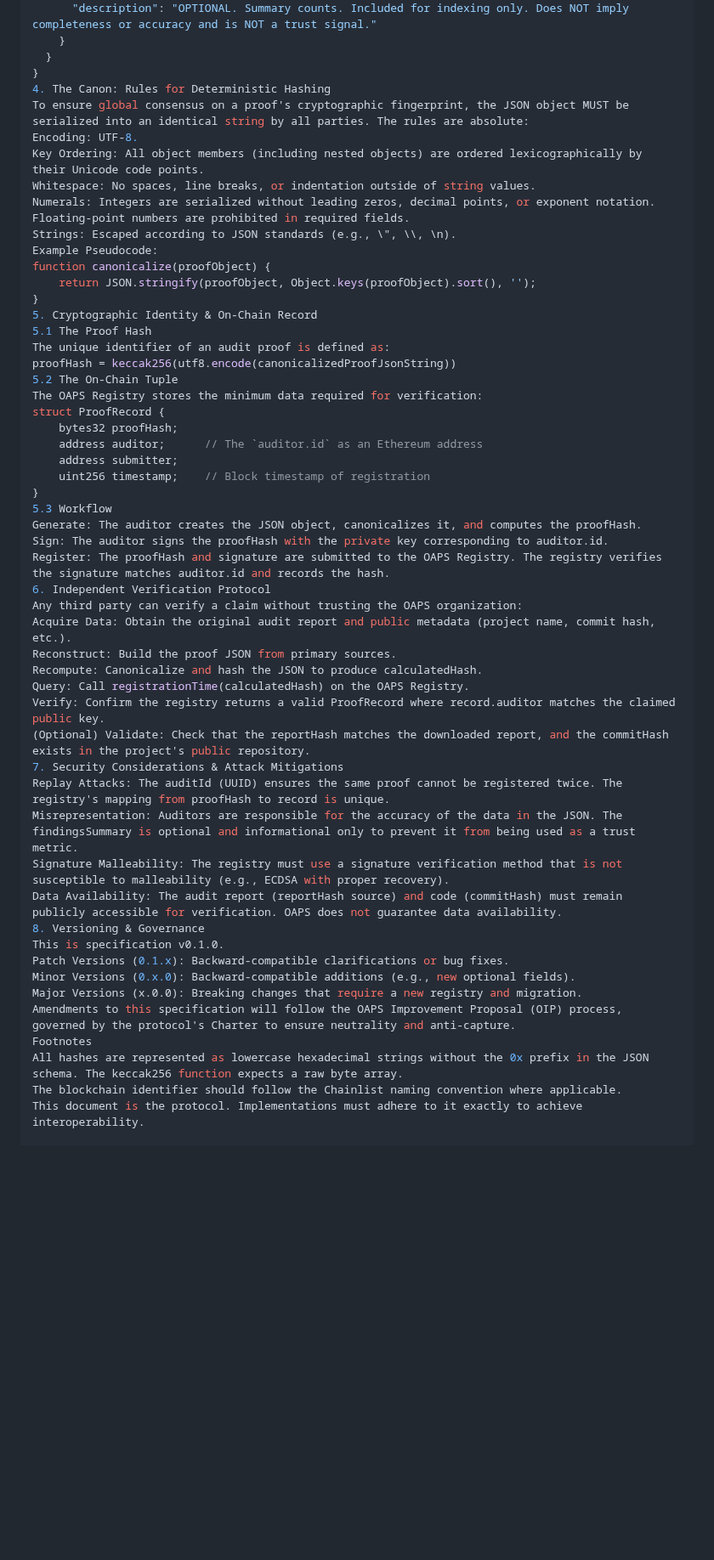
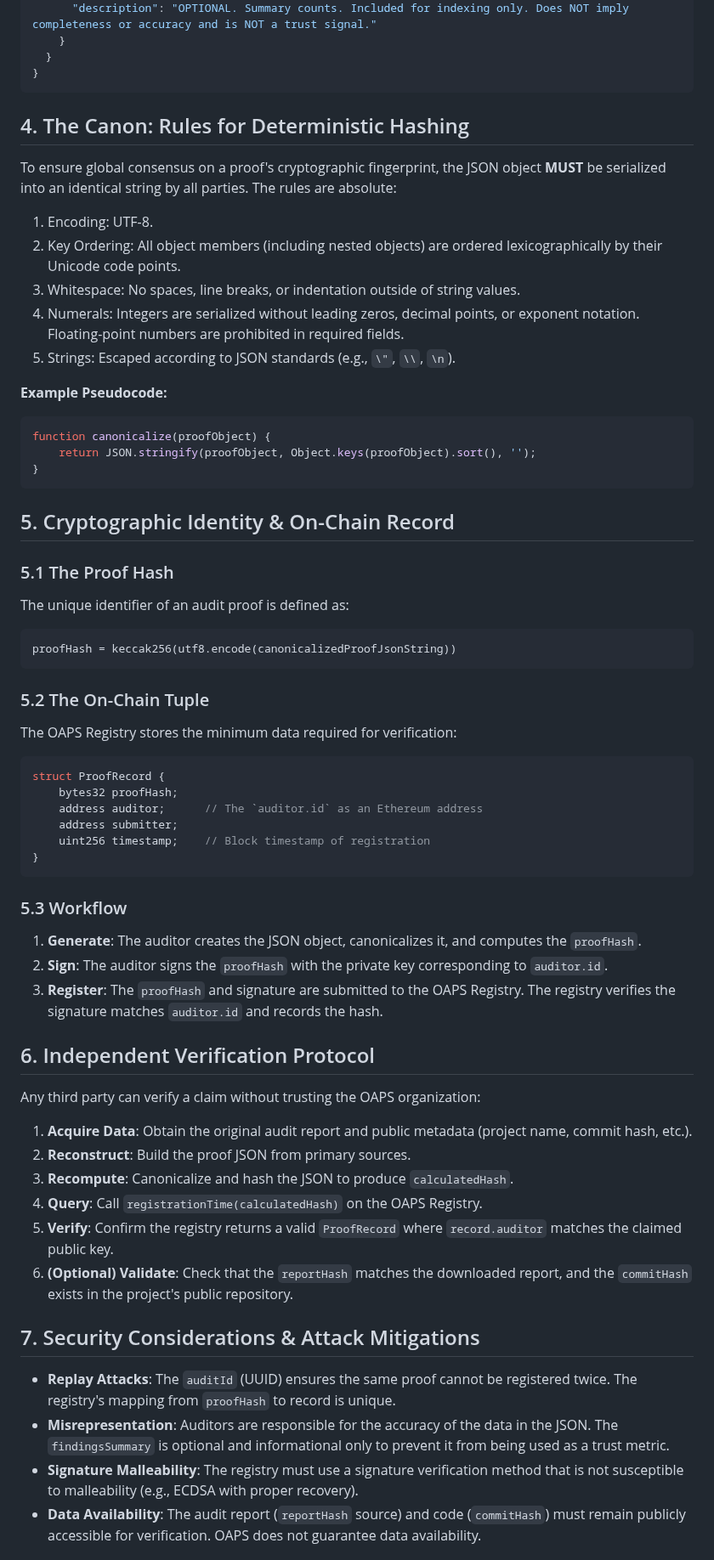
Before and after one commit to OAPS-Protocol/oaps-v0.1, a Markdown page: SPECIFICATION.md, the part around one of its changes. Shown at 85% size. GitHub-like rendering; blank space fills up the shorter version.

````diff
--- a/SPECIFICATION.md
+++ b/SPECIFICATION.md
@@ -127,53 +127,70 @@ The proof is a JSON object. The following schema is the single source of truth f
     }
   }
 }
-4. The Canon: Rules for Deterministic Hashing
-To ensure global consensus on a proof's cryptographic fingerprint, the JSON object MUST be serialized into an identical string by all parties. The rules are absolute:
-Encoding: UTF-8.
-Key Ordering: All object members (including nested objects) are ordered lexicographically by their Unicode code points.
-Whitespace: No spaces, line breaks, or indentation outside of string values.
-Numerals: Integers are serialized without leading zeros, decimal points, or exponent notation. Floating-point numbers are prohibited in required fields.
-Strings: Escaped according to JSON standards (e.g., \", \\, \n).
-Example Pseudocode:
+```
+
+## 4. The Canon: Rules for Deterministic Hashing
+
+To ensure global consensus on a proof's cryptographic fingerprint, the JSON object **MUST** be serialized into an identical string by all parties. The rules are absolute:
+
+1. Encoding: UTF-8.
+2. Key Ordering: All object members (including nested objects) are ordered lexicographically by their Unicode code points.
+3. Whitespace: No spaces, line breaks, or indentation outside of string values.
+4. Numerals: Integers are serialized without leading zeros, decimal points, or exponent notation. Floating-point numbers are prohibited in required fields.
+5. Strings: Escaped according to JSON standards (e.g., `\"`, `\\`, `\n`).
+
+**Example Pseudocode:**
+
+```javascript
 function canonicalize(proofObject) {
     return JSON.stringify(proofObject, Object.keys(proofObject).sort(), '');
 }
-5. Cryptographic Identity & On-Chain Record
-5.1 The Proof Hash
+```
+
+## 5. Cryptographic Identity & On-Chain Record
+
+### 5.1 The Proof Hash
+
 The unique identifier of an audit proof is defined as:
+
+```
 proofHash = keccak256(utf8.encode(canonicalizedProofJsonString))
-5.2 The On-Chain Tuple
+```
+
+### 5.2 The On-Chain Tuple
+
 The OAPS Registry stores the minimum data required for verification:
+
+```solidity
 struct ProofRecord {
     bytes32 proofHash;
     address auditor;      // The `auditor.id` as an Ethereum address
     address submitter;
     uint256 timestamp;    // Block timestamp of registration
 }
-5.3 Workflow
-Generate: The auditor creates the JSON object, canonicalizes it, and computes the proofHash.
-Sign: The auditor signs the proofHash with the private key corresponding to auditor.id.
-Register: The proofHash and signature are submitted to the OAPS Registry. The registry verifies the signature matches auditor.id and records the hash.
-6. Independent Verification Protocol
+```
+
+### 5.3 Workflow
+
+1. **Generate**: The auditor creates the JSON object, canonicalizes it, and computes the `proofHash`.
+2. **Sign**: The auditor signs the `proofHash` with the private key corresponding to `auditor.id`.
+3. **Register**: The `proofHash` and signature are submitted to the OAPS Registry. The registry verifies the signature matches `auditor.id` and records the hash.
+
+## 6. Independent Verification Protocol
+
 Any third party can verify a claim without trusting the OAPS organization:
-Acquire Data: Obtain the original audit report and public metadata (project name, commit hash, etc.).
-Reconstruct: Build the proof JSON from primary sources.
-Recompute: Canonicalize and hash the JSON to produce calculatedHash.
-Query: Call registrationTime(calculatedHash) on the OAPS Registry.
-Verify: Confirm the registry returns a valid ProofRecord where record.auditor matches the claimed public key.
-(Optional) Validate: Check that the reportHash matches the downloaded report, and the commitHash exists in the project's public repository.
-7. Security Considerations & Attack Mitigations
-Replay Attacks: The auditId (UUID) ensures the same proof cannot be registered twice. The registry's mapping from proofHash to record is unique.
-Misrepresentation: Auditors are responsible for the accuracy of the data in the JSON. The findingsSummary is optional and informational only to prevent it from being used as a trust metric.
-Signature Malleability: The registry must use a signature verification method that is not susceptible to malleability (e.g., ECDSA with proper recovery).
-Data Availability: The audit report (reportHash source) and code (commitHash) must remain publicly accessible for verification. OAPS does not guarantee data availability.
-8. Versioning & Governance
-This is specification v0.1.0.
-Patch Versions (0.1.x): Backward-compatible clarifications or bug fixes.
-Minor Versions (0.x.0): Backward-compatible additions (e.g., new optional fields).
-Major Versions (x.0.0): Breaking changes that require a new registry and migration.
-Amendments to this specification will follow the OAPS Improvement Proposal (OIP) process, governed by the protocol's Charter to ensure neutrality and anti-capture.
-Footnotes
-All hashes are represented as lowercase hexadecimal strings without the 0x prefix in the JSON schema. The keccak256 function expects a raw byte array.
-The blockchain identifier should follow the Chainlist naming convention where applicable.
-This document is the protocol. Implementations must adhere to it exactly to achieve interoperability.
+
+1. **Acquire Data**: Obtain the original audit report and public metadata (project name, commit hash, etc.).
+2. **Reconstruct**: Build the proof JSON from primary sources.
+3. **Recompute**: Canonicalize and hash the JSON to produce `calculatedHash`.
+4. **Query**: Call `registrationTime(calculatedHash)` on the OAPS Registry.
+5. **Verify**: Confirm the registry returns a valid `ProofRecord` where `record.auditor` matches the claimed public key.
+6. **(Optional) Validate**: Check that the `reportHash` matches the downloaded report, and the `commitHash` exists in the project's public repository.
+
+## 7. Security Considerations & Attack Mitigations
+
+- **Replay Attacks**: The `auditId` (UUID) ensures the same proof cannot be registered twice. The registry's mapping from `proofHash` to record is unique.
+- **Misrepresentation**: Auditors are responsible for the accuracy of the data in the JSON. The `findingsSummary` is optional and informational only to prevent it from being used as a trust metric.
+- **Signature Malleability**: The registry must use a signature verification method that is not susceptible to malleability (e.g., ECDSA with proper recovery).
+- **Data Availability**: The audit report (`reportHash` source) and code (`commitHash`) must remain publicly accessible for verification. OAPS does not guarantee data availability.
+
````
Also changed, not shown: other parts of SPECIFICATION.md (+18 -0 lines).
